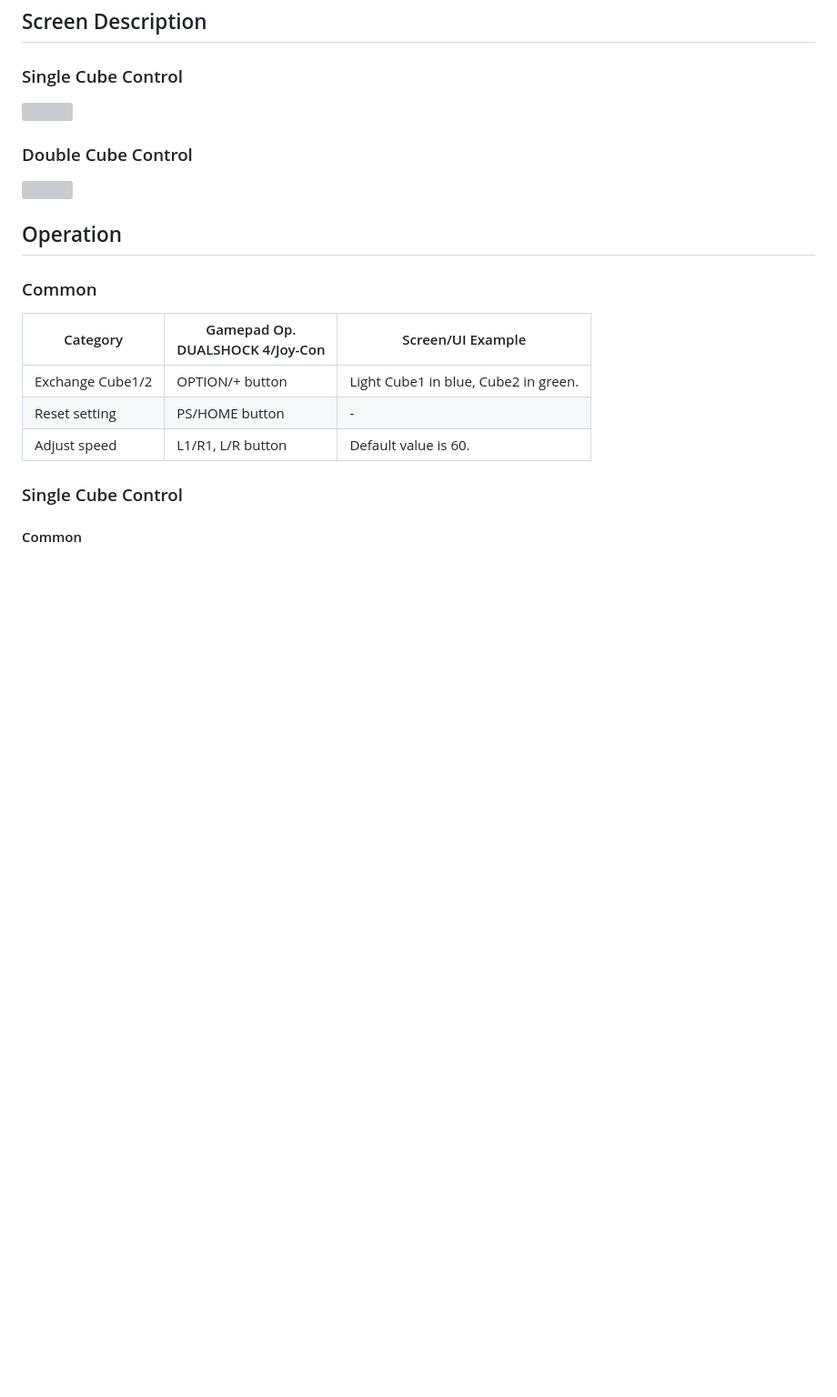
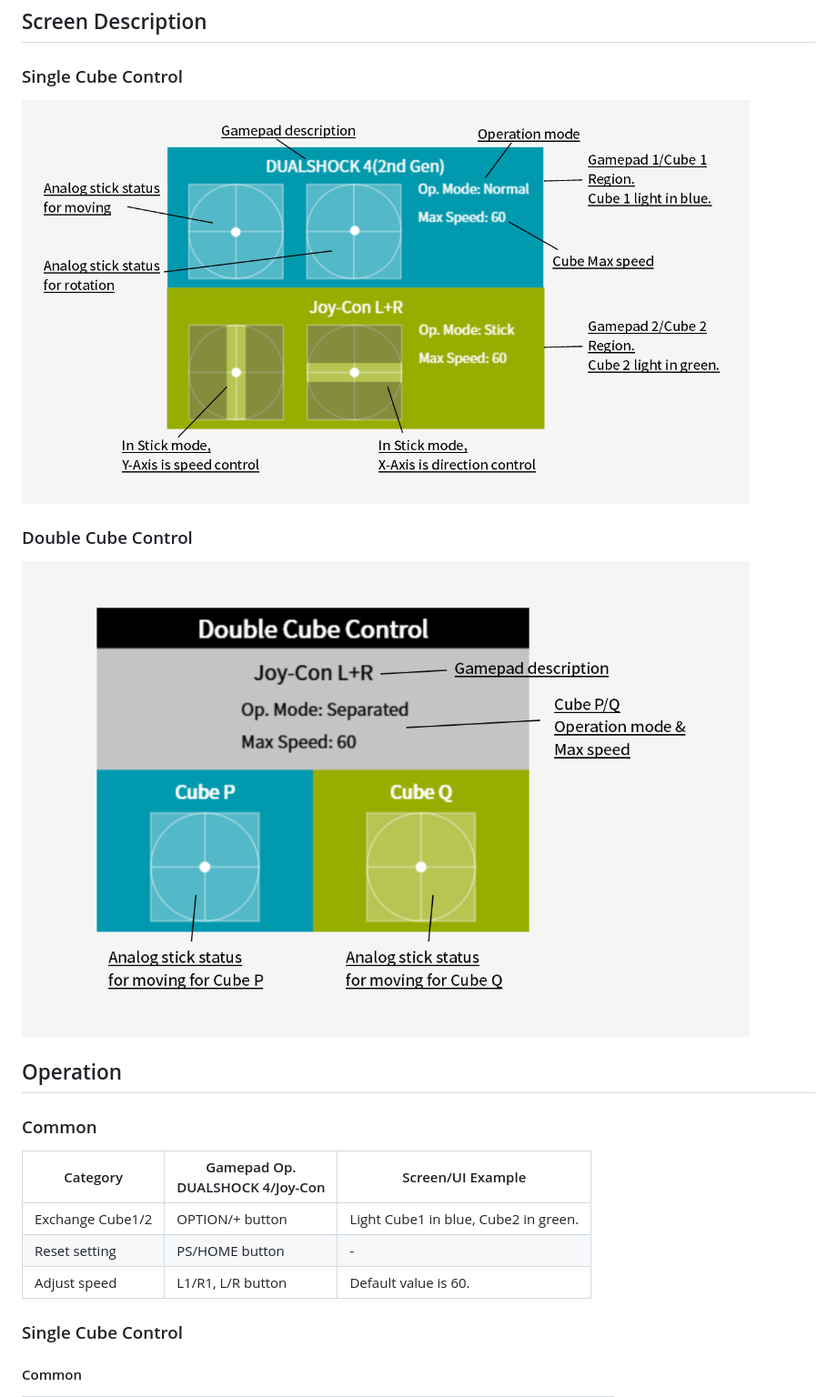
Before and after one commit to tetunori/toioCoreCubeGampadControl, a Markdown page: README.md, the part around the change. Shown: that part at 91% size. Drawn GitHub-style; pictures changed too: images/301.png (added), images/302.png (added); blank space fills up the shorter version; grey boxes are pictures that could not be loaded.

```diff
--- a/README.md
+++ b/README.md
@@ -46,10 +46,10 @@ We have some modes to control cubes. Please see the chart below.
 ## Screen Description
 
 ### Single Cube Control
-<img src="./images/screen_description_single.png" width="800px">
+<img src="./images/301.png" width="800px">
 
 ### Double Cube Control
-<img src="./images/screen_description_double.png" width="800px">
+<img src="./images/302.png" width="800px">
 
 ## Operation
 ### Common
```
Also changed, not shown: 1 other file.
